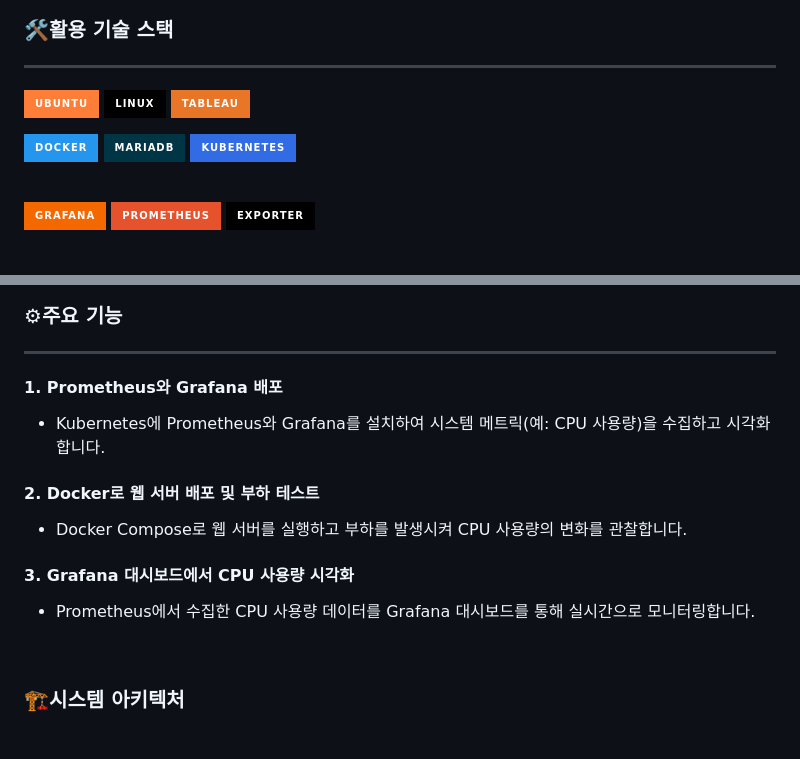
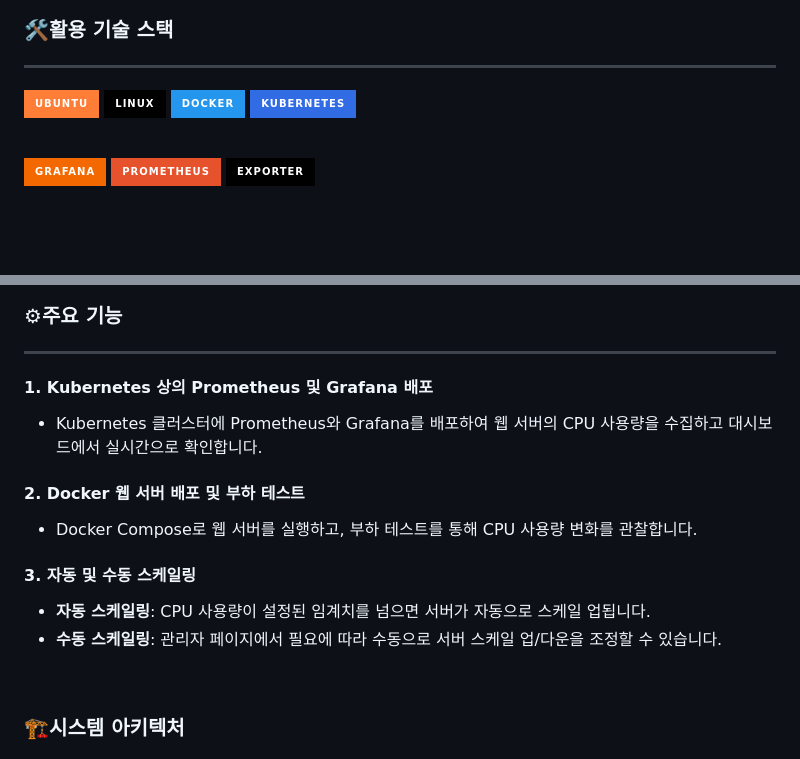
Before and after one commit to DE32FinalTeam2/FourthProject, a Markdown page: README.md, 2 parts joined by grey strips. Rendered like a GitHub page; badges without logos; blank space fills up the shorter version.

```diff
--- a/README.md
+++ b/README.md
@@ -18,12 +18,7 @@
 ---
 ![Ubuntu](https://img.shields.io/badge/ubuntu-orange?style=for-the-badge&logo=ubuntu)
 ![linux](https://img.shields.io/badge/linux-black?style=for-the-badge&logo=linux)
-![Tableau](https://img.shields.io/badge/Tableau-E97627?style=for-the-badge&logo=tableau&logoColor=white)
-
-</br>
-
 ![Docker](https://img.shields.io/badge/Docker-2496ED?style=for-the-badge&logo=docker&logoColor=white)
-![MariaDB](https://img.shields.io/badge/MariaDB-003545?style=for-the-badge&logo=mariadb&logoColor=white)
 ![Kubernetes](https://img.shields.io/badge/kubernetes-326CE5?style=for-the-badge&logo=kubernetes&logoColor=white)
 
 <br/>
@@ -105,14 +118,15 @@
 
 ### ⚙주요 기능
 ---
-#### 1. Prometheus와 Grafana 배포
-   - Kubernetes에 Prometheus와 Grafana를 설치하여 시스템 메트릭(예: CPU 사용량)을 수집하고 시각화합니다.
+#### 1. Kubernetes 상의 Prometheus 및 Grafana 배포
+   - Kubernetes 클러스터에 Prometheus와 Grafana를 배포하여 웹 서버의 CPU 사용량을 수집하고 대시보드에서 실시간으로 확인합니다.
 
-#### 2. Docker로 웹 서버 배포 및 부하 테스트
-   - Docker Compose로 웹 서버를 실행하고 부하를 발생시켜 CPU 사용량의 변화를 관찰합니다.
+#### 2. Docker 웹 서버 배포 및 부하 테스트
+   - Docker Compose로 웹 서버를 실행하고, 부하 테스트를 통해 CPU 사용량 변화를 관찰합니다.
 
-#### 3. Grafana 대시보드에서 CPU 사용량 시각화
-   - Prometheus에서 수집한 CPU 사용량 데이터를 Grafana 대시보드를 통해 실시간으로 모니터링합니다.
+#### 3. 자동 및 수동 스케일링
+   - **자동 스케일링**: CPU 사용량이 설정된 임계치를 넘으면 서버가 자동으로 스케일 업됩니다.
+   - **수동 스케일링**: 관리자 페이지에서 필요에 따라 수동으로 서버 스케일 업/다운을 조정할 수 있습니다.
 
 <br/>
 
```
Also changed, not shown: other parts of README.md (+34 -16 lines).
